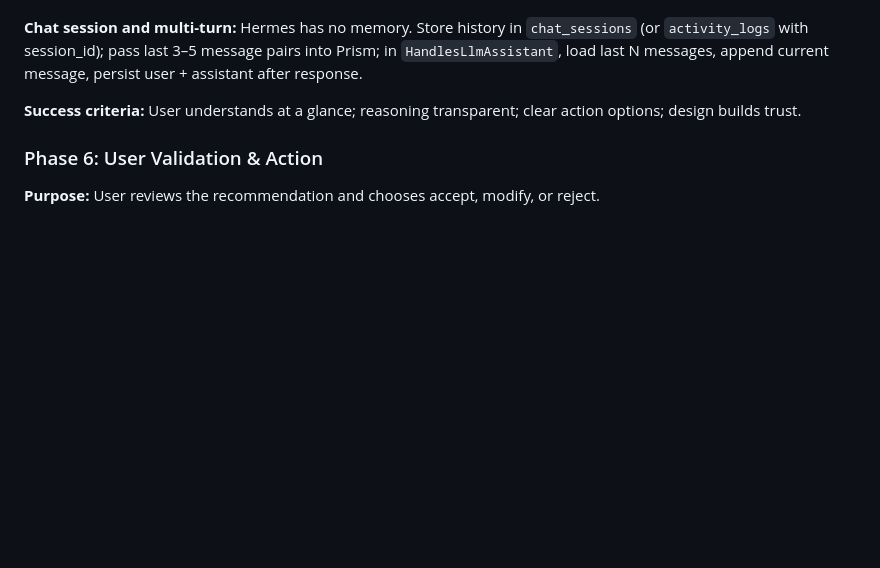
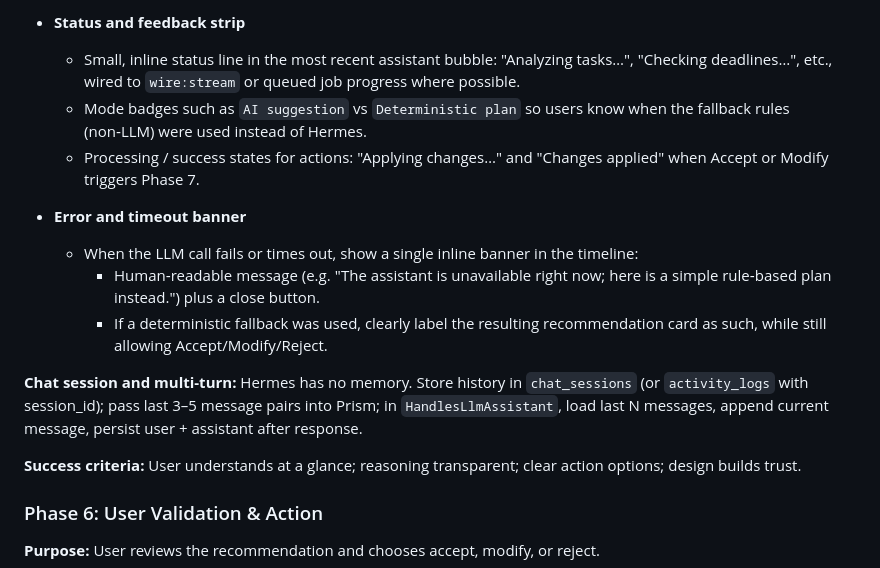
Before and after one commit to aandrewjuan1/tasklyst, a Markdown page: docs/LLM-flow-reference.md, the part around one of its changes. Rendered like a GitHub page; blank space fills up the shorter version.

```diff
--- a/docs/LLM-flow-reference.md
+++ b/docs/LLM-flow-reference.md
@@ -1649,3 +1709,13 @@ All frontend plan content is collected here. The interface is a **chatbot** (Liv
+- **Status and feedback strip**
+  - Small, inline status line in the most recent assistant bubble: "Analyzing tasks…", "Checking deadlines…", etc., wired to `wire:stream` or queued job progress where possible.
+  - Mode badges such as `AI suggestion` vs `Deterministic plan` so users know when the fallback rules (non‑LLM) were used instead of Hermes.
+  - Processing / success states for actions: "Applying changes…" and "Changes applied" when Accept or Modify triggers Phase 7.
+
+- **Error and timeout banner**
+  - When the LLM call fails or times out, show a single inline banner in the timeline:
+    - Human‑readable message (e.g. "The assistant is unavailable right now; here is a simple rule‑based plan instead.") plus a close button.
+    - If a deterministic fallback was used, clearly label the resulting recommendation card as such, while still allowing Accept/Modify/Reject.
+
 **Chat session and multi-turn:** Hermes has no memory. Store history in `chat_sessions` (or `activity_logs` with session_id); pass last 3–5 message pairs into Prism; in `HandlesLlmAssistant`, load last N messages, append current message, persist user + assistant after response.
 
 **Success criteria:** User understands at a glance; reasoning transparent; clear action options; design builds trust.
```
Also changed, not shown: other parts of docs/LLM-flow-reference.md (+60 -0 lines).
